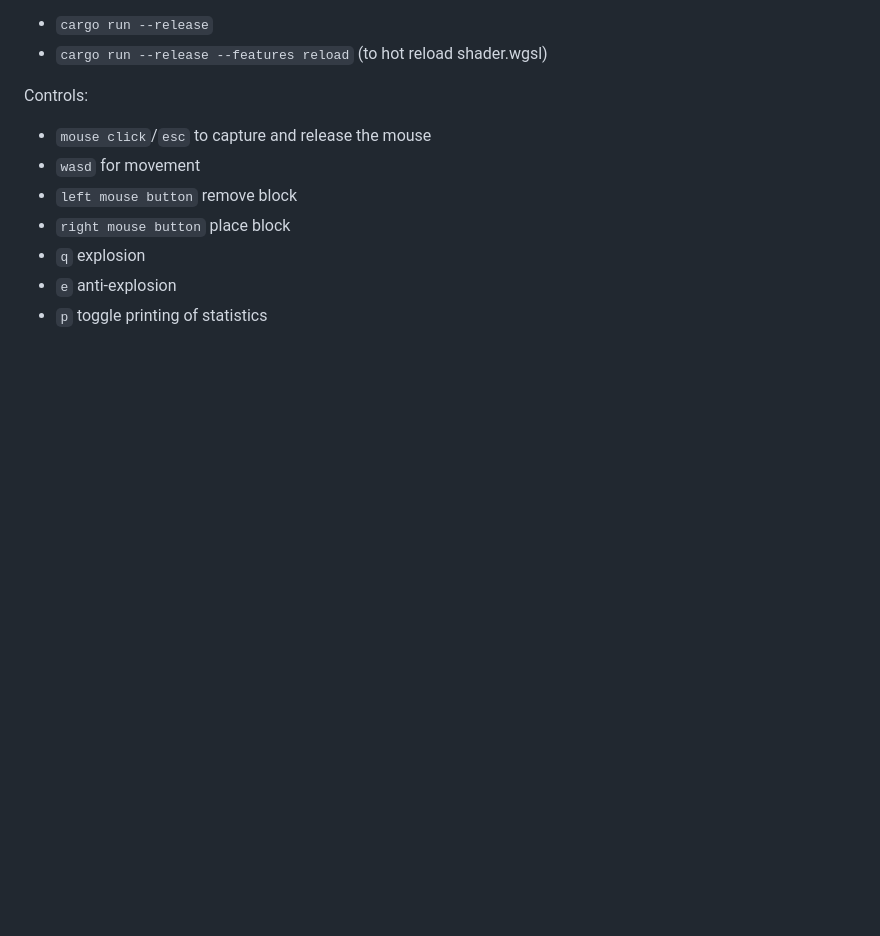
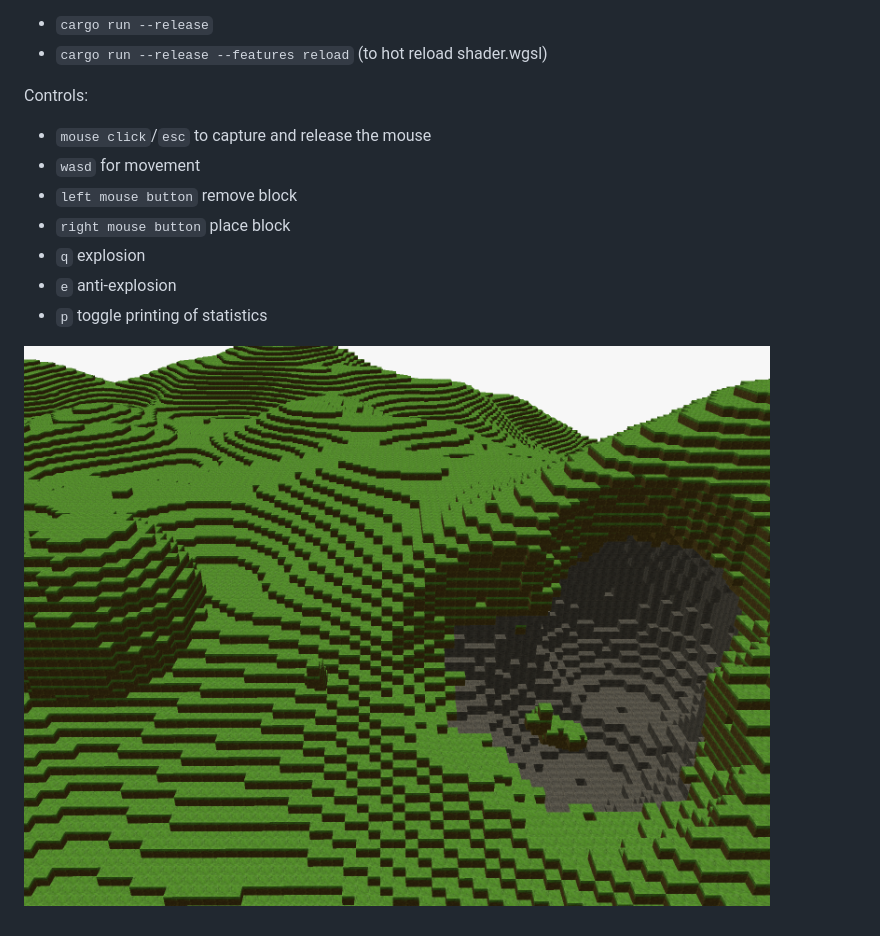
Before and after one commit to RobertObkircher/minecraft-clone, a Markdown page: README.md, the part around the change. Drawn GitHub-style; pictures changed too: screenshot.png (added); blank space fills up the shorter version.

Commit message:
add screenshot

```diff
--- a/README.md
+++ b/README.md
@@ -14,3 +14,5 @@ Controls:
 - `q` explosion
 - `e` anti-explosion
 - `p` toggle printing of statistics
+
+![Screenshot](screenshot.png)
```
